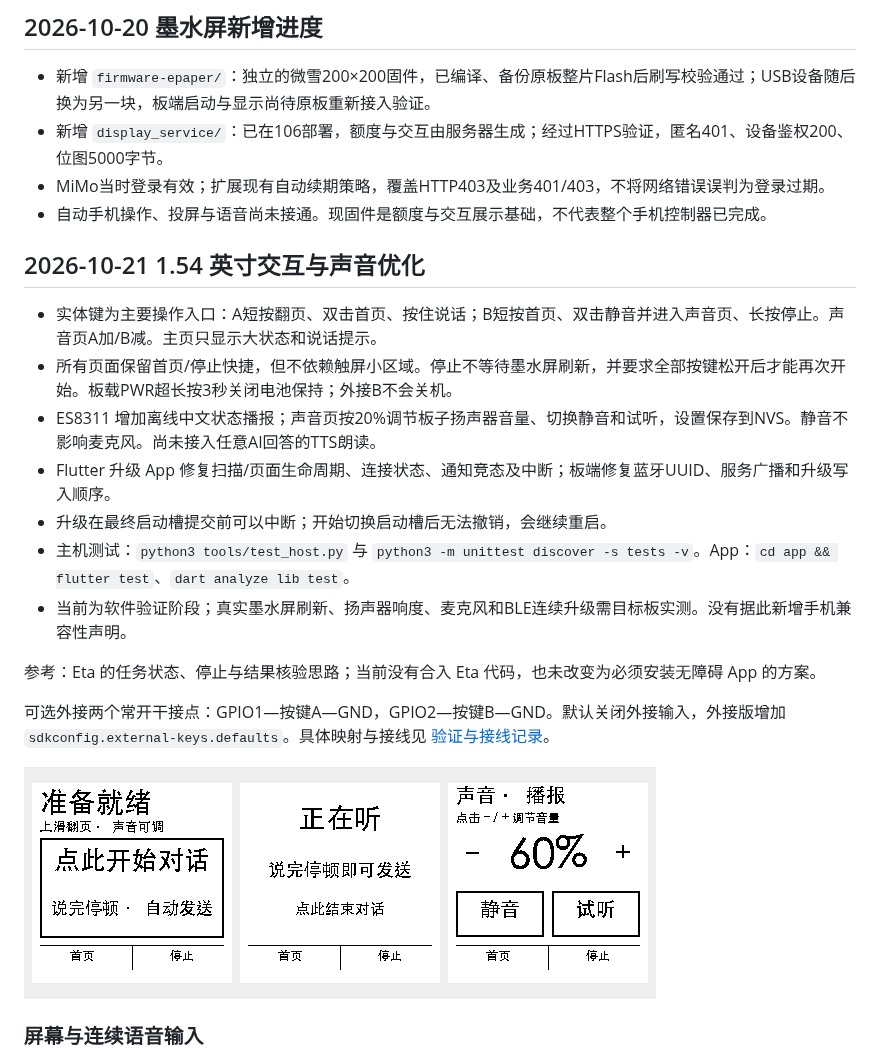
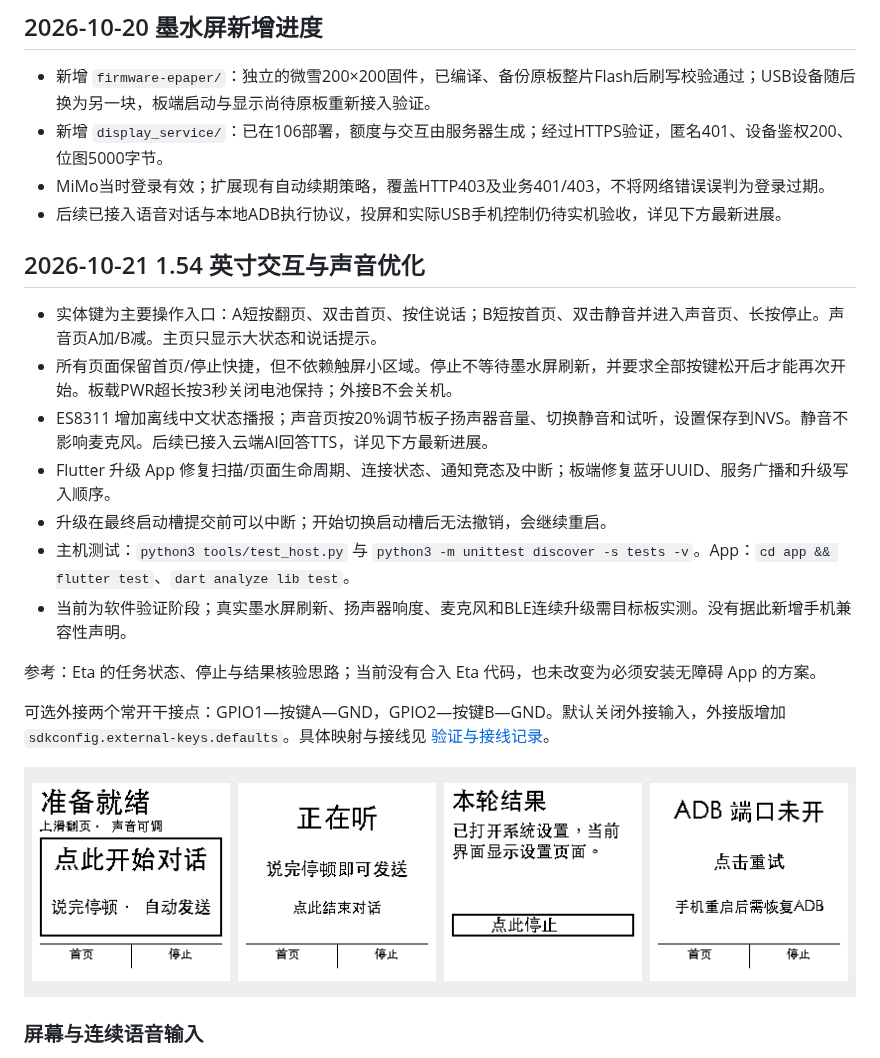
Before and after one commit to zhangyue-site/super-phone-controller, a Markdown page: README.md, the part around the change. Drawn GitHub-style; pictures changed too: previews/interaction-overview.png.

```diff
--- a/README.md
+++ b/README.md
@@ -47,13 +47,13 @@ https://github.com/onehumanbeing/esp32-iphone-agent
 - 新增 `firmware-epaper/`：独立的微雪200×200固件，已编译、备份原板整片Flash后刷写校验通过；USB设备随后换为另一块，板端启动与显示尚待原板重新接入验证。
 - 新增 `display_service/`：已在106部署，额度与交互由服务器生成；经过HTTPS验证，匿名401、设备鉴权200、位图5000字节。
 - MiMo当时登录有效；扩展现有自动续期策略，覆盖HTTP403及业务401/403，不将网络错误误判为登录过期。
-- 自动手机操作、投屏与语音尚未接通。现固件是额度与交互展示基础，不代表整个手机控制器已完成。
+- 后续已接入语音对话与本地ADB执行协议，投屏和实际USB手机控制仍待实机验收，详见下方最新进展。
 
 ## 2026-10-21 1.54 英寸交互与声音优化
 
 - 实体键为主要操作入口：A短按翻页、双击首页、按住说话；B短按首页、双击静音并进入声音页、长按停止。声音页A加/B减。主页只显示大状态和说话提示。
 - 所有页面保留首页/停止快捷，但不依赖触屏小区域。停止不等待墨水屏刷新，并要求全部按键松开后才能再次开始。板载PWR超长按3秒关闭电池保持；外接B不会关机。
-- ES8311 增加离线中文状态播报；声音页按20%调节板子扬声器音量、切换静音和试听，设置保存到NVS。静音不影响麦克风。尚未接入任意AI回答的TTS朗读。
+- ES8311 增加离线中文状态播报；声音页按20%调节板子扬声器音量、切换静音和试听，设置保存到NVS。静音不影响麦克风。后续已接入云端AI回答TTS，详见下方最新进展。
 - Flutter 升级 App 修复扫描/页面生命周期、连接状态、通知竞态及中断；板端修复蓝牙UUID、服务广播和升级写入顺序。
 - 升级在最终启动槽提交前可以中断；开始切换启动槽后无法撤销，会继续重启。
 - 主机测试：`python3 tools/test_host.py` 与 `python3 -m unittest discover -s tests -v`。App：`cd app && flutter test`、`dart analyze lib test`。
```
Also changed, not shown: display_service/README.md (+2 -2 lines), previews/dialogue-result.png (added), 4 other files.
